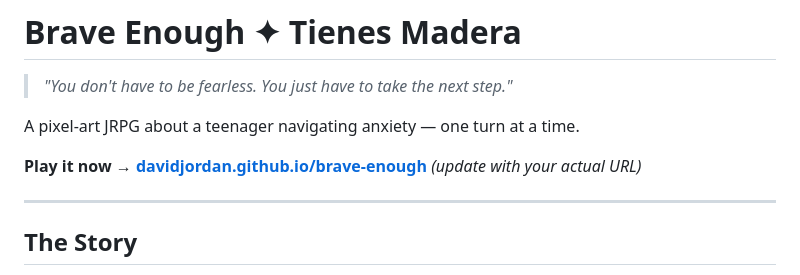
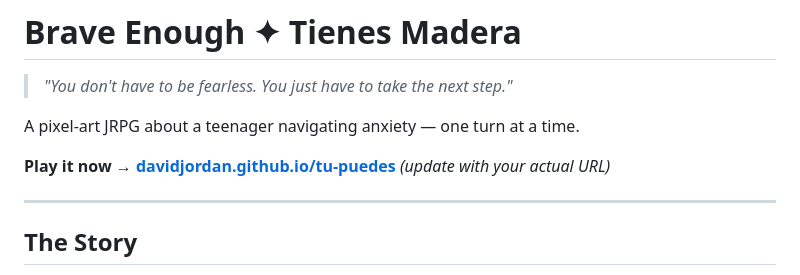
Before and after one commit to grungesoul/tu-puedes, a Markdown page: README.md, the part around the change. Rendered like a GitHub page.

```diff
--- a/README.md
+++ b/README.md
@@ -4,7 +4,7 @@
 
 A pixel-art JRPG about a teenager navigating anxiety — one turn at a time.
 
-**Play it now → [davidjordan.github.io/brave-enough](https://davidjordan.github.io/brave-enough)** *(update with your actual URL)*
+**Play it now → [davidjordan.github.io/tu-puedes](https://davidjordan.github.io/tu-puedes)** *(update with your actual URL)*
 
 ---
 
```
